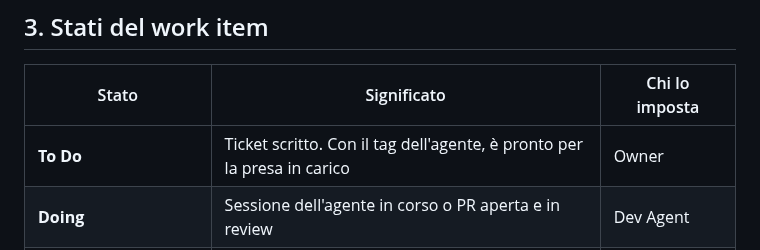
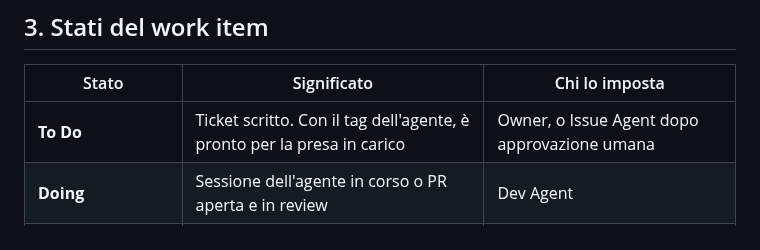
Before and after one commit to alessioandriuloagic/fabric-agentic, a Markdown page: docs/functional/01-ciclo-di-vita-ticket.md, the part around the change. Drawn GitHub-style.

Commit message:
fix(docs): align To Do state owner with issue agent

```diff
--- a/docs/functional/01-ciclo-di-vita-ticket.md
+++ b/docs/functional/01-ciclo-di-vita-ticket.md
@@ -35,7 +35,7 @@ silenziosa.
 
 | Stato | Significato | Chi lo imposta |
 |---|---|---|
-| **To Do** | Ticket scritto. Con il tag dell'agente, è pronto per la presa in carico | Owner |
+| **To Do** | Ticket scritto. Con il tag dell'agente, è pronto per la presa in carico | Owner, o Issue Agent dopo approvazione umana |
 | **Doing** | Sessione dell'agente in corso o PR aperta e in review | Dev Agent |
 | **Doing** + tag `waiting-input` | L'agente è bloccato e ha posto una domanda sul ticket | Dev Agent |
 | **Done** | PR mergiata su `main` | Owner (al merge) |
```
